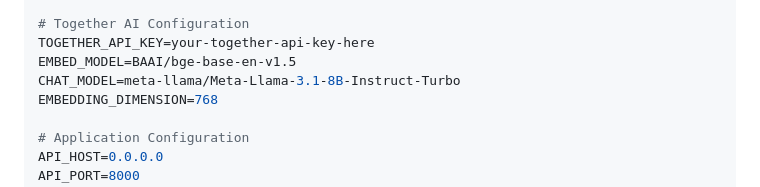
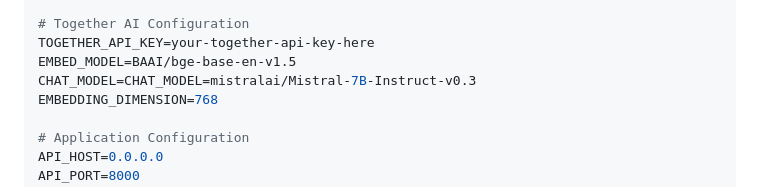
Before and after one commit to nirmalshah20519/PlasmaLTP_RAG, a Markdown page: README.md, the part around the change. Drawn GitHub-style.

Commit message:
Chat model change in readme

```diff
--- a/README.md
+++ b/README.md
@@ -64,7 +64,7 @@ NEO4J_DATABASE=neo4j
 # Together AI Configuration
 TOGETHER_API_KEY=your-together-api-key-here
 EMBED_MODEL=BAAI/bge-base-en-v1.5
-CHAT_MODEL=meta-llama/Meta-Llama-3.1-8B-Instruct-Turbo
+CHAT_MODEL=CHAT_MODEL=mistralai/Mistral-7B-Instruct-v0.3
 EMBEDDING_DIMENSION=768
 
 # Application Configuration
```
